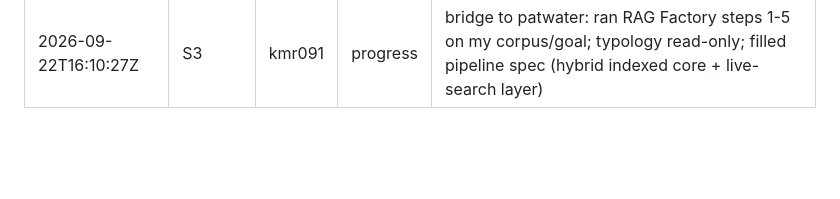
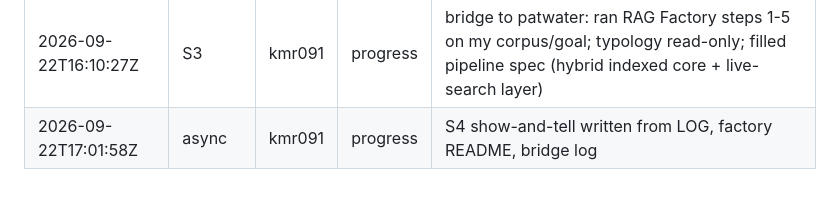
Before and after one commit to protocolvision/workshop-kitkraft, a Markdown page: participants/kmr091/LOG.md, the part around the change. Drawn GitHub-style; blank space fills up the shorter version.

Commit message:
S4: kmr091: show-and-tell
Co-Authored-By: Claude Sonnet 5 <noreply@anthropic.com>

```diff
--- a/participants/kmr091/LOG.md
+++ b/participants/kmr091/LOG.md
@@ -18,3 +18,4 @@
 | 2026-09-22T16:04:20Z | S3 | kmr091 | progress | bridge to patwater: read RAG Factory README + SKILL.md + examples; kind confirmed factory-factory |
 | 2026-09-22T16:10:07Z | S3 | kmr091 | unblock | corpus size/structure supplied by kmr091: small fixed core (gov.uk AI pages, UK Parliament/Hansard, EUR-Lex/EC digital strategy, AI-related only) plus open-ended per-run news/company search with no fixed list |
 | 2026-09-22T16:10:27Z | S3 | kmr091 | progress | bridge to patwater: ran RAG Factory steps 1-5 on my corpus/goal; typology read-only; filled pipeline spec (hybrid indexed core + live-search layer) |
+| 2026-09-22T17:01:58Z | async | kmr091 | progress | S4 show-and-tell written from LOG, factory README, bridge log |
```
Also changed, not shown: 1 other file.
